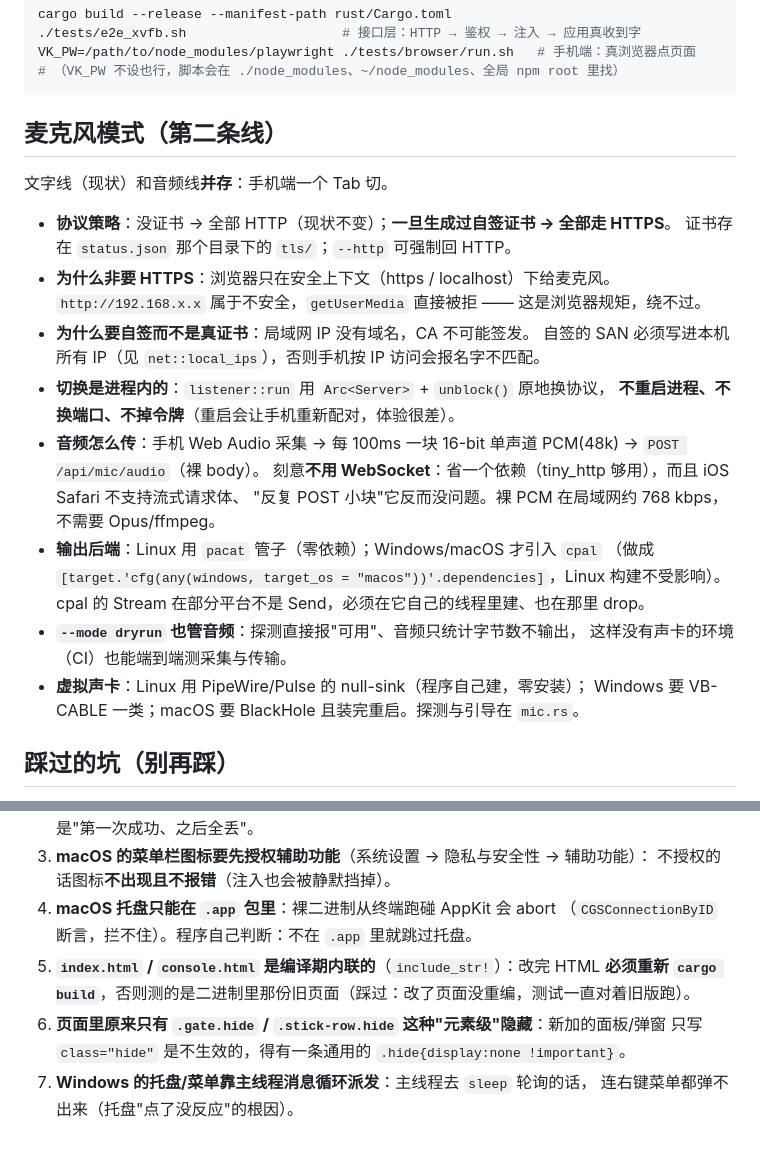
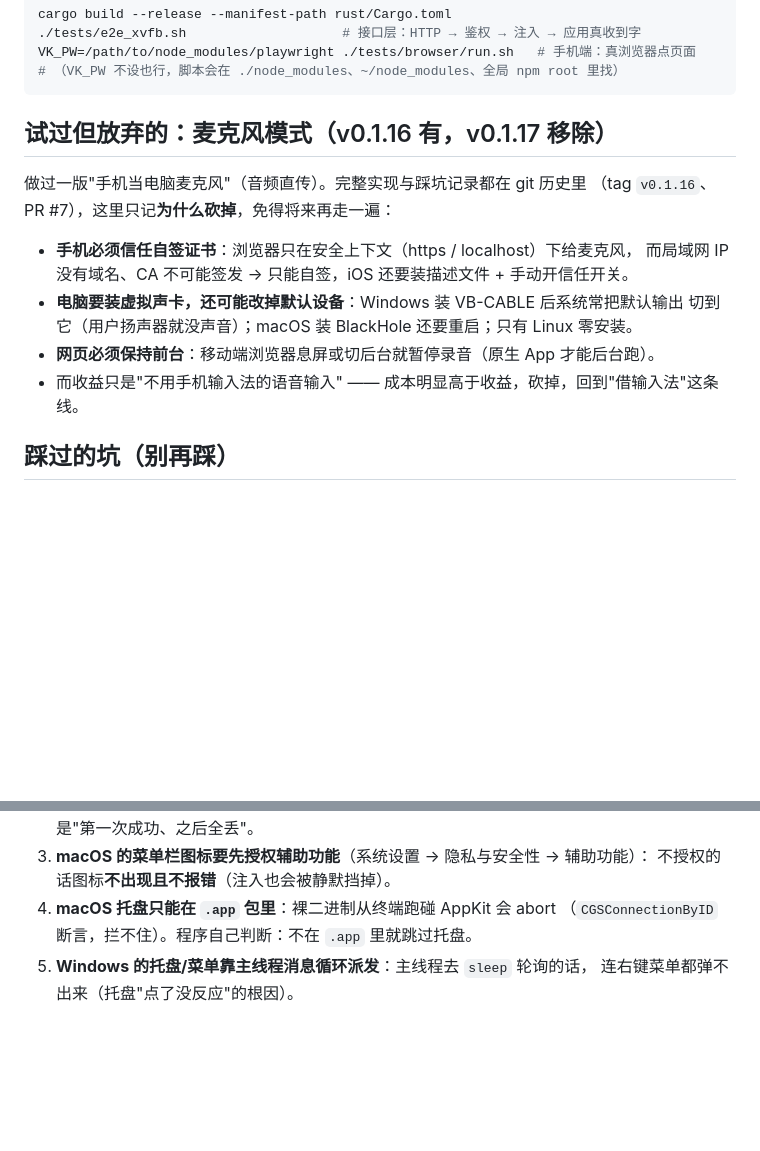
Before and after one commit to talongao/voice-keyboard, a Markdown page: AGENTS.md, 2 parts joined by grey strips. Rendered like a GitHub page; blank space fills up the shorter version.

````diff
--- a/AGENTS.md
+++ b/AGENTS.md
@@ -118,28 +118,17 @@ VK_PW=/path/to/node_modules/playwright ./tests/browser/run.sh   # 手机端：
 # （VK_PW 不设也行，脚本会在 ./node_modules、~/node_modules、全局 npm root 里找）
 ```
 
-## 麦克风模式（第二条线）
+## 试过但放弃的：麦克风模式（v0.1.16 有，v0.1.17 移除）
 
-文字线（现状）和音频线**并存**：手机端一个 Tab 切。
+做过一版"手机当电脑麦克风"（音频直传）。完整实现与踩坑记录都在 git 历史里
+（tag `v0.1.16`、PR #7），这里只记**为什么砍掉**，免得将来再走一遍：
 
-- **协议策略**：没证书 → 全部 HTTP（现状不变）；**一旦生成过自签证书 → 全部走 HTTPS**。
-  证书存在 `status.json` 那个目录下的 `tls/`；`--http` 可强制回 HTTP。
-- **为什么非要 HTTPS**：浏览器只在安全上下文（https / localhost）下给麦克风。
-  `http://192.168.x.x` 属于不安全，`getUserMedia` 直接被拒 —— 这是浏览器规矩，绕不过。
-- **为什么要自签而不是真证书**：局域网 IP 没有域名，CA 不可能签发。
-  自签的 SAN 必须写进本机所有 IP（见 `net::local_ips`），否则手机按 IP 访问会报名字不匹配。
-- **切换是进程内的**：`listener::run` 用 `Arc<Server>` + `unblock()` 原地换协议，
-  **不重启进程、不换端口、不掉令牌**（重启会让手机重新配对，体验很差）。
-- **音频怎么传**：手机 Web Audio 采集 → 每 100ms 一块 16-bit 单声道 PCM(48k) → `POST /api/mic/audio`（裸 body）。
-  刻意**不用 WebSocket**：省一个依赖（tiny_http 够用），而且 iOS Safari 不支持流式请求体、
-  "反复 POST 小块"它反而没问题。裸 PCM 在局域网约 768 kbps，不需要 Opus/ffmpeg。
-- **输出后端**：Linux 用 `pacat` 管子（零依赖）；Windows/macOS 才引入 `cpal`
-  （做成 `[target.'cfg(any(windows, target_os = "macos"))'.dependencies]`，Linux 构建不受影响）。
-  cpal 的 Stream 在部分平台不是 Send，必须在它自己的线程里建、也在那里 drop。
-- **`--mode dryrun` 也管音频**：探测直接报"可用"、音频只统计字节数不输出，
-  这样没有声卡的环境（CI）也能端到端测采集与传输。
-- **虚拟声卡**：Linux 用 PipeWire/Pulse 的 null-sink（程序自己建，零安装）；
-  Windows 要 VB-CABLE 一类；macOS 要 BlackHole 且装完重启。探测与引导在 `mic.rs`。
+- **手机必须信任自签证书**：浏览器只在安全上下文（https / localhost）下给麦克风，
+  而局域网 IP 没有域名、CA 不可能签发 → 只能自签，iOS 还要装描述文件 + 手动开信任开关。
+- **电脑要装虚拟声卡，还可能改掉默认设备**：Windows 装 VB-CABLE 后系统常把默认输出
+  切到它（用户扬声器就没声音）；macOS 装 BlackHole 还要重启；只有 Linux 零安装。
+- **网页必须保持前台**：移动端浏览器息屏或切后台就暂停录音（原生 App 才能后台跑）。
+- 而收益只是"不用手机输入法的语音输入" —— 成本明显高于收益，砍掉，回到"借输入法"这条线。
 
 ## 踩过的坑（别再踩）
 
@@ -154,9 +143,5 @@ VK_PW=/path/to/node_modules/playwright ./tests/browser/run.sh   # 手机端：
    不授权的话图标**不出现且不报错**（注入也会被静默挡掉）。
 4. **macOS 托盘只能在 `.app` 包里**：裸二进制从终端跑碰 AppKit 会 abort
    （`CGSConnectionByID` 断言，拦不住）。程序自己判断：不在 `.app` 里就跳过托盘。
-5. **`index.html` / `console.html` 是编译期内联的**（`include_str!`）：改完 HTML **必须重新
-   `cargo build`**，否则测的是二进制里那份旧页面（踩过：改了页面没重编，测试一直对着旧版跑）。
-6. **页面里原来只有 `.gate.hide` / `.stick-row.hide` 这种"元素级"隐藏**：新加的面板/弹窗
-   只写 `class="hide"` 是不生效的，得有一条通用的 `.hide{display:none !important}`。
-7. **Windows 的托盘/菜单靠主线程消息循环派发**：主线程去 `sleep` 轮询的话，
+5. **Windows 的托盘/菜单靠主线程消息循环派发**：主线程去 `sleep` 轮询的话，
    连右键菜单都弹不出来（托盘"点了没反应"的根因）。
````
Also changed, not shown: README.md (+0 -23 lines), docs/images/console.png, 14 other files.
